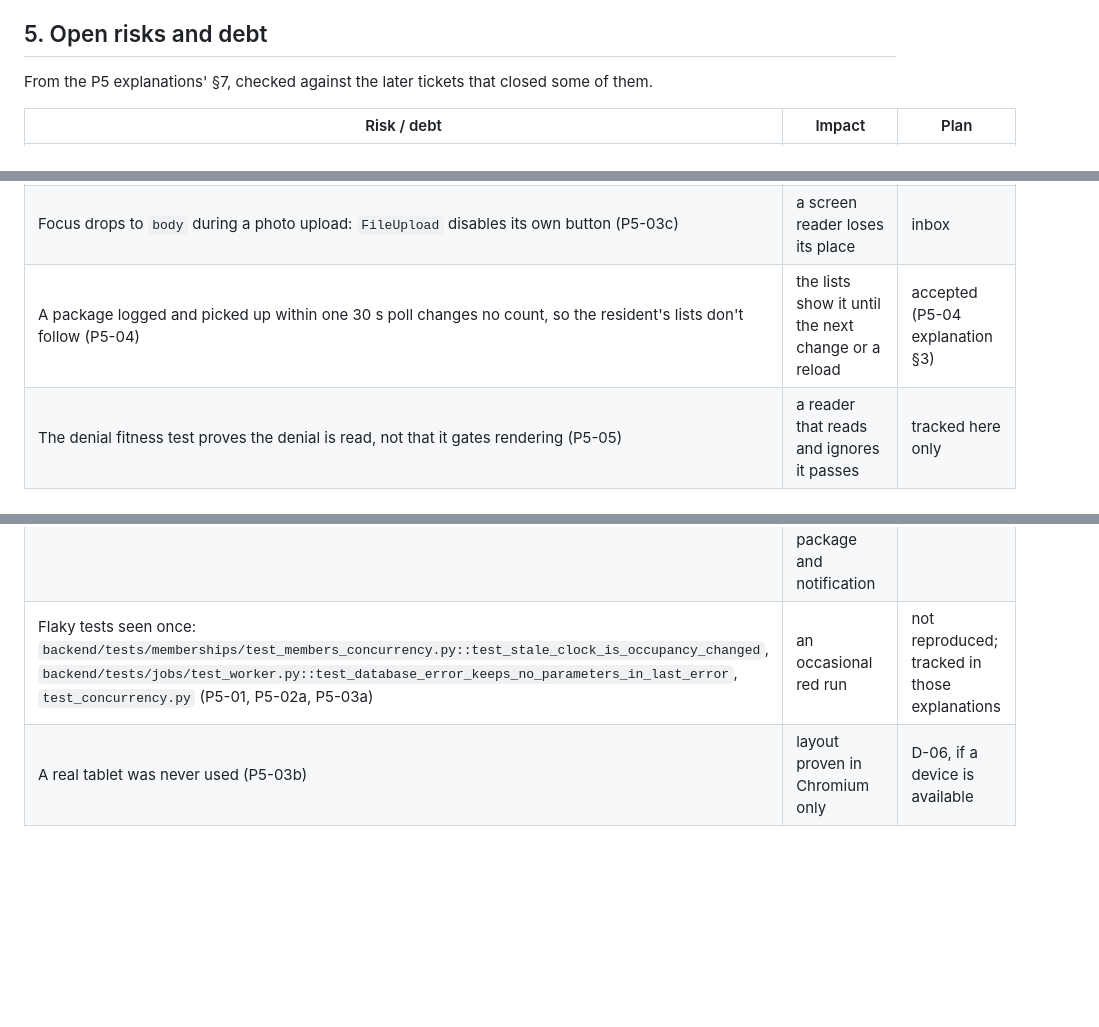
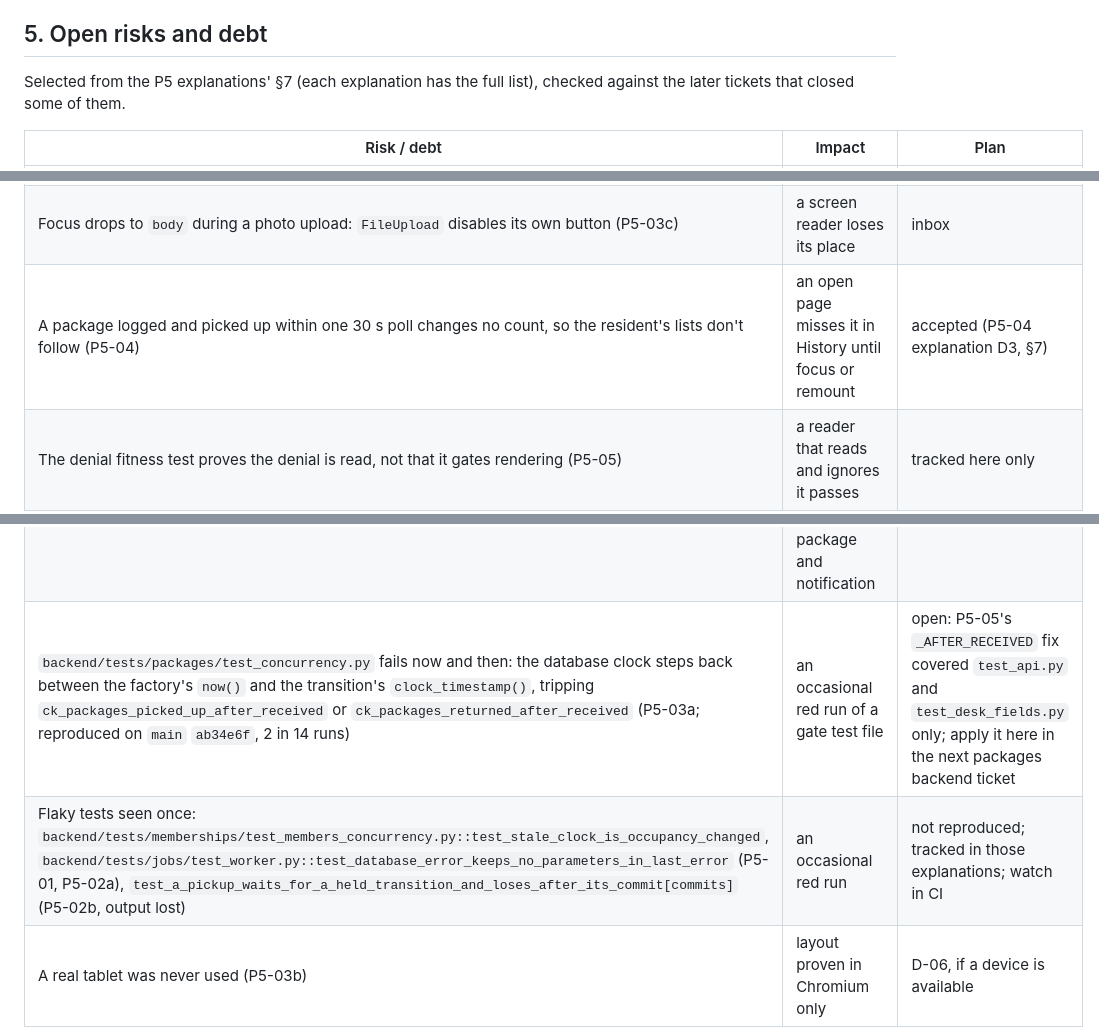
Before and after one commit to JamesSoh2000/Condo-app-revised, a Markdown page: docs/recaps/P5.md, 3 parts joined by grey strips. GitHub-like rendering; blank space fills up the shorter version.

Commit message:
P5 recap: review round 2 fixes (open test_concurrency flake, P5-04 D3 citation, selection note)

```diff
--- a/docs/recaps/P5.md
+++ b/docs/recaps/P5.md
@@ -145,7 +145,8 @@ residents dialog).
 
 ## 5. Open risks and debt
 
-From the P5 explanations' §7, checked against the later tickets that closed some of them.
+Selected from the P5 explanations' §7 (each explanation has the full list), checked against the later tickets that
+closed some of them.
 
 | Risk / debt | Impact | Plan |
 |---|---|---|
@@ -157,13 +158,14 @@ From the P5 explanations' §7, checked against the later tickets that closed som
 | P5-04 R3 coverage gaps: a pickup time's own conversion, a non-English locale, the lists' loading messages, Load more after a failure | untested display paths | tracked here only |
 | The Log package panel's keyboard flow and long file names have no committed browser test (P5-03c) | a regression shows only by hand | tracked here only; the desk checks cover the list and dialogs, not the panel |
 | Focus drops to `body` during a photo upload: `FileUpload` disables its own button (P5-03c) | a screen reader loses its place | inbox |
-| A package logged and picked up within one 30 s poll changes no count, so the resident's lists don't follow (P5-04) | the lists show it until the next change or a reload | accepted (P5-04 explanation §3) |
+| A package logged and picked up within one 30 s poll changes no count, so the resident's lists don't follow (P5-04) | an open page misses it in History until focus or remount | accepted (P5-04 explanation D3, §7) |
 | The denial fitness test proves the denial is read, not that it gates rendering (P5-05) | a reader that reads and ignores it passes | tracked here only |
 | The building-switch tests pin the outcome, not `usePackageSubmit`'s `mounted` guard (P5-05) | removing the guard stays green | tracked here only (React drops the late update) |
 | Who collected a package and the return reason are not shown (P5-02b, P5-03d) | the desk can't see it after the fact | out of scope ("Out" in the tickets) |
 | No `EXPLAIN` at scale for the resident query and the names lookups (P5-01, P5-03a) | cost unmeasured | measure when a building has real volume |
 | Recipient move-out race on create; `FOR KEY SHARE` on the unit without a race test (P5-02a) | a recipient who moves out between the check and the commit still gets the package and notification | accepted in PR #114's follow-ups; no test |
-| Flaky tests seen once: `backend/tests/memberships/test_members_concurrency.py::test_stale_clock_is_occupancy_changed`, `backend/tests/jobs/test_worker.py::test_database_error_keeps_no_parameters_in_last_error`, `test_concurrency.py` (P5-01, P5-02a, P5-03a) | an occasional red run | not reproduced; tracked in those explanations |
+| `backend/tests/packages/test_concurrency.py` fails now and then: the database clock steps back between the factory's `now()` and the transition's `clock_timestamp()`, tripping `ck_packages_picked_up_after_received` or `ck_packages_returned_after_received` (P5-03a; reproduced on `main` `ab34e6f`, 2 in 14 runs) | an occasional red run of a gate test file | open: P5-05's `_AFTER_RECEIVED` fix covered `test_api.py` and `test_desk_fields.py` only; apply it here in the next packages backend ticket |
+| Flaky tests seen once: `backend/tests/memberships/test_members_concurrency.py::test_stale_clock_is_occupancy_changed`, `backend/tests/jobs/test_worker.py::test_database_error_keeps_no_parameters_in_last_error` (P5-01, P5-02a), `test_a_pickup_waits_for_a_held_transition_and_loses_after_its_commit[commits]` (P5-02b, output lost) | an occasional red run | not reproduced; tracked in those explanations; watch in CI |
 | A real tablet was never used (P5-03b) | layout proven in Chromium only | D-06, if a device is available |
 | `CLAUDE.md` is 158 lines against the ≤ 150 guide (it was 153 before this PR) | context cost | compact the lessons in a later docs PR |
 
```
